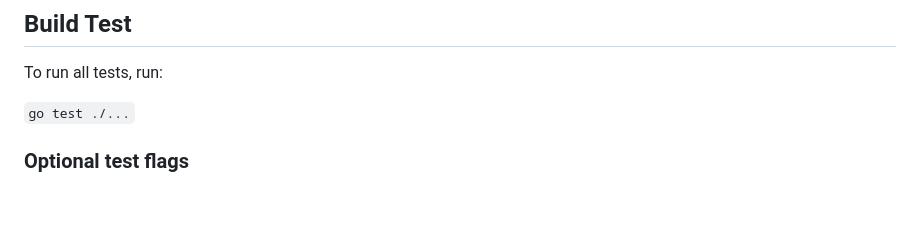
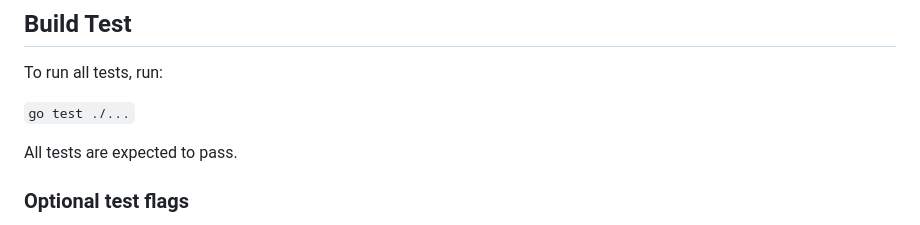
Before and after one commit to 0xsoniclabs/daphne, a Markdown page: README.md, the part around the change. GitHub-like rendering; blank space fills up the shorter version.

Commit message:
All tests pass

```diff
--- a/README.md
+++ b/README.md
@@ -25,6 +25,8 @@ If the build is successful, nothing will be output by the command.
 To run all tests, run:
 
 `go test ./...`
+
+All tests are expected to pass.
 
 ### Optional test flags
 - `-count 1` asks to run all tests once, disregarding cached tests
```
